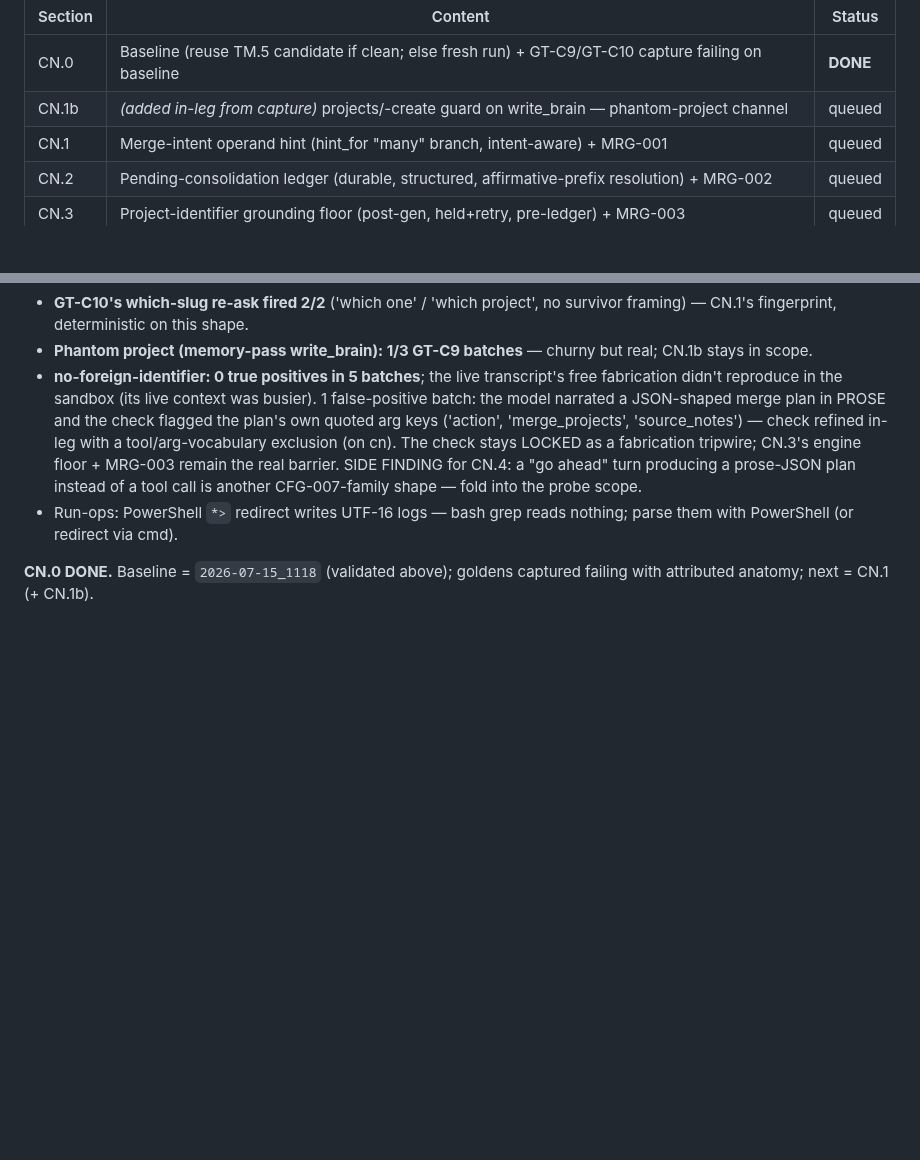
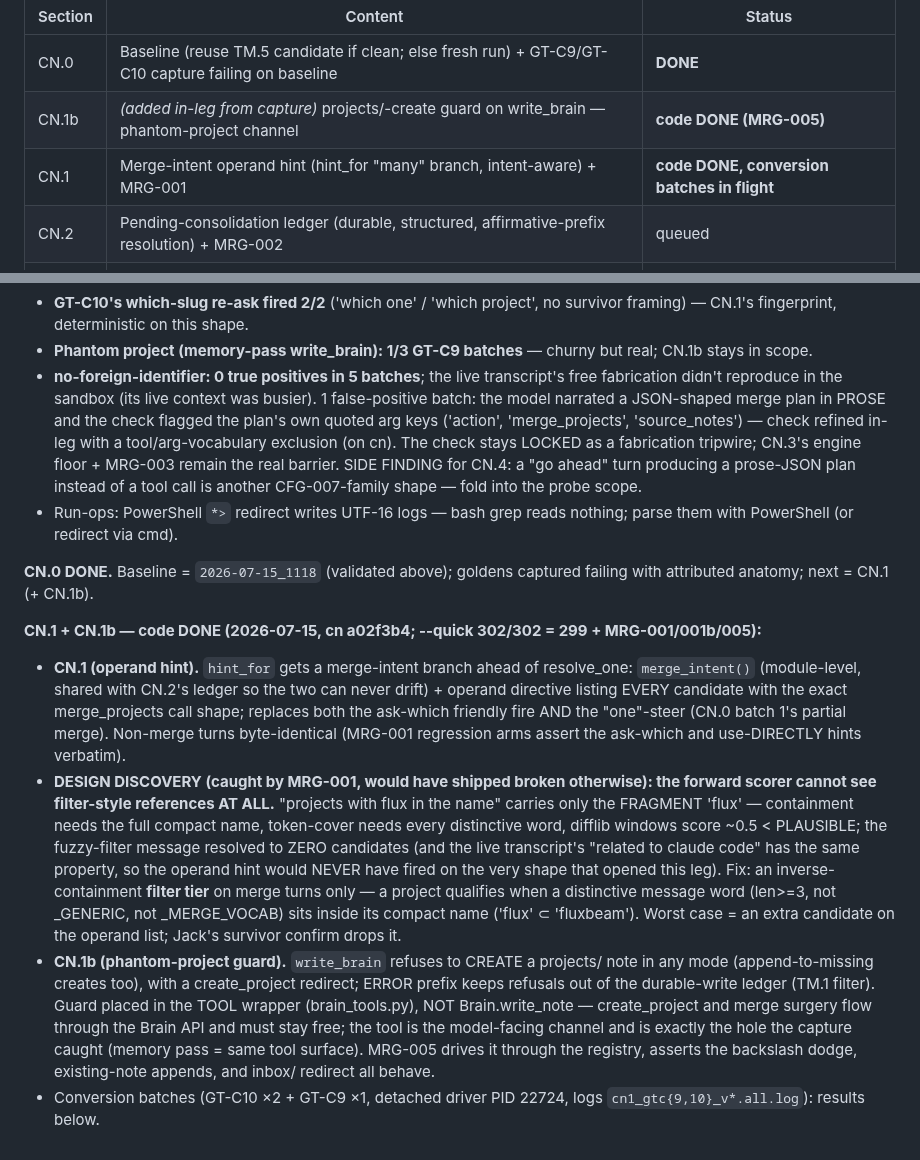
Before and after one commit to JackJ7/FRIDAY_repo, a Markdown page: FRIDAY_armor_plan.md, 2 parts joined by grey strips. Rendered like a GitHub page; blank space fills up the shorter version.

Commit message:
Armor CONSOLIDATE CN.1+CN.1b code DONE: operand hint + filter-tier discovery (forward scorer blind to fragment filters) + phantom-project guard, recorded in plan section 6
Co-Authored-By: Claude Fable 5 <noreply@anthropic.com>

```diff
--- a/FRIDAY_armor_plan.md
+++ b/FRIDAY_armor_plan.md
@@ -2038,8 +2038,8 @@ Section tracker (updated in place as each lands):
 | Section | Content | Status |
 |---|---|---|
 | CN.0 | Baseline (reuse TM.5 candidate if clean; else fresh run) + GT-C9/GT-C10 capture failing on baseline | **DONE** |
-| CN.1b | *(added in-leg from capture)* projects/-create guard on write_brain — phantom-project channel | queued |
-| CN.1 | Merge-intent operand hint (hint_for "many" branch, intent-aware) + MRG-001 | queued |
+| CN.1b | *(added in-leg from capture)* projects/-create guard on write_brain — phantom-project channel | **code DONE (MRG-005)** |
+| CN.1 | Merge-intent operand hint (hint_for "many" branch, intent-aware) + MRG-001 | **code DONE, conversion batches in flight** |
 | CN.2 | Pending-consolidation ledger (durable, structured, affirmative-prefix resolution) + MRG-002 | queued |
 | CN.3 | Project-identifier grounding floor (post-gen, held+retry, pre-ledger) + MRG-003 | queued |
 | CN.4 | Narration-terminated internal-read probe → scoped fix + MRG-004 | queued |
@@ -2151,3 +2151,39 @@ metrics.** The picture across all five batches:
 
 **CN.0 DONE.** Baseline = `2026-07-15_1118` (validated above); goldens
 captured failing with attributed anatomy; next = CN.1 (+ CN.1b).
+
+**CN.1 + CN.1b — code DONE (2026-07-15, cn a02f3b4; --quick 302/302 =
+299 + MRG-001/001b/005):**
+
+- **CN.1 (operand hint).** `hint_for` gets a merge-intent branch ahead
+  of resolve_one: `merge_intent()` (module-level, shared with CN.2's
+  ledger so the two can never drift) + operand directive listing EVERY
+  candidate with the exact merge_projects call shape; replaces both
+  the ask-which friendly fire AND the "one"-steer (CN.0 batch 1's
+  partial merge). Non-merge turns byte-identical (MRG-001 regression
+  arms assert the ask-which and use-DIRECTLY hints verbatim).
+- **DESIGN DISCOVERY (caught by MRG-001, would have shipped broken
+  otherwise): the forward scorer cannot see filter-style references
+  AT ALL.** "projects with flux in the name" carries only the FRAGMENT
+  'flux' — containment needs the full compact name, token-cover needs
+  every distinctive word, difflib windows score ~0.5 < PLAUSIBLE; the
+  fuzzy-filter message resolved to ZERO candidates (and the live
+  transcript's "related to claude code" has the same property, so the
+  operand hint would NEVER have fired on the very shape that opened
+  this leg). Fix: an inverse-containment **filter tier** on merge
+  turns only — a project qualifies when a distinctive message word
+  (len>=3, not _GENERIC, not _MERGE_VOCAB) sits inside its compact
+  name ('flux' ⊂ 'fluxbeam'). Worst case = an extra candidate on the
+  operand list; Jack's survivor confirm drops it.
+- **CN.1b (phantom-project guard).** `write_brain` refuses to CREATE a
+  projects/ note in any mode (append-to-missing creates too), with a
+  create_project redirect; ERROR prefix keeps refusals out of the
+  durable-write ledger (TM.1 filter). Guard placed in the TOOL wrapper
+  (brain_tools.py), NOT Brain.write_note — create_project and merge
+  surgery flow through the Brain API and must stay free; the tool is
+  the model-facing channel and is exactly the hole the capture caught
+  (memory pass = same tool surface). MRG-005 drives it through the
+  registry, asserts the backslash dodge, existing-note appends, and
+  inbox/ redirect all behave.
+- Conversion batches (GT-C10 ×2 + GT-C9 ×1, detached driver PID
+  22724, logs `cn1_gtc{9,10}_v*.all.log`): results below.
```
